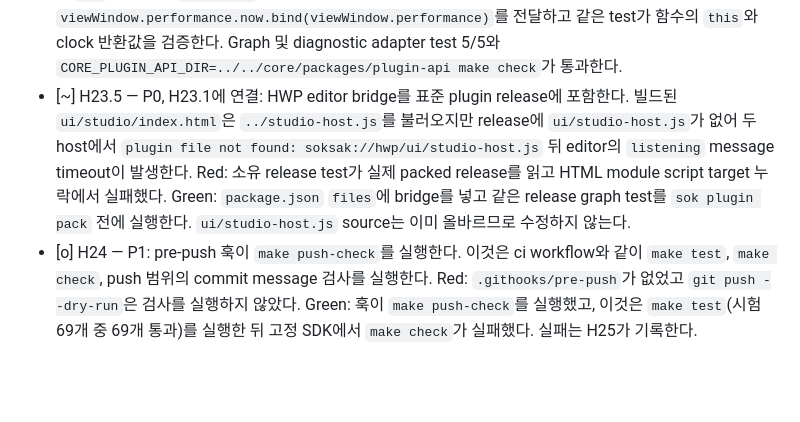
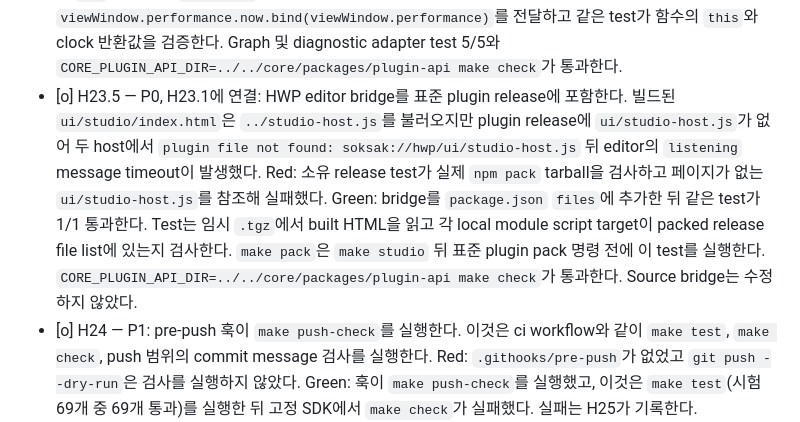
Before and after one commit to soksak-app/plugin-hwp, a Markdown page: docs/features.ko.md, the part around the change. Rendered like a GitHub page; blank space fills up the shorter version.

Commit message:
docs(features): Close HWP release graph gap (#H23.5)
Record the actual release tarball Red and Green results.
The packaged editor page now finds its declared host script.

```diff
--- a/docs/features.ko.md
+++ b/docs/features.ko.md
@@ -62,7 +62,7 @@
 - [ ] H23.2 — P1: 공개 process, capture, 진단 frame 증거로 core F212.14가 요구하는 HWP view 측정을 수집하고 평가한다. H23.1은 view-document frame observation을 제공하며, 표시된 content는 capture pixel로 증명한다. readiness나 frame callback만으로 metric을 통과시키지 않는다.
 - [o] H23.3 — P1, H23.1 및 core F239-193에 연결: opt-in HWP 진단 module graph를 browser에서 로드 가능하게 유지한다. `ui/view-diagnostics.js`가 `node:assert/strict`를 import했고 두 host는 진단 view 시작 중 `Importing a module script failed.`를 기록했다. Red: core `checkViewModules` test가 `ui/view-diagnostics.js: import node:assert/strict is not in the view import map`을 보고했다. Green: Node assertion을 명시적 경계 오류로 바꿨다. 추적된 graph 및 diagnostic adapter test 5/5가 통과하고 `CORE_PLUGIN_API_DIR=../../core/packages/plugin-api make check`가 manifest, graph, exposure, engines, events, records와 contract-case 검사를 통과한다.
 - [o] H23.4 — P1, H23.1에 연결: 공유 diagnostic frame observer에 view document의 `performance.now` clock을 view performance object에 바인딩해 전달한다. Red: adapter consumer test가 observer에서 필수 `now` 함수 대신 `undefined`를 받아 실패했다. Green: adapter가 `viewWindow.performance.now.bind(viewWindow.performance)`를 전달하고 같은 test가 함수의 `this`와 clock 반환값을 검증한다. Graph 및 diagnostic adapter test 5/5와 `CORE_PLUGIN_API_DIR=../../core/packages/plugin-api make check`가 통과한다.
-- [~] H23.5 — P0, H23.1에 연결: HWP editor bridge를 표준 plugin release에 포함한다. 빌드된 `ui/studio/index.html`은 `../studio-host.js`를 불러오지만 release에 `ui/studio-host.js`가 없어 두 host에서 `plugin file not found: soksak://hwp/ui/studio-host.js` 뒤 editor의 `listening` message timeout이 발생한다. Red: 소유 release test가 실제 packed release를 읽고 HTML module script target 누락에서 실패했다. Green: `package.json` `files`에 bridge를 넣고 같은 release graph test를 `sok plugin pack` 전에 실행한다. `ui/studio-host.js` source는 이미 올바르므로 수정하지 않는다.
+- [o] H23.5 — P0, H23.1에 연결: HWP editor bridge를 표준 plugin release에 포함한다. 빌드된 `ui/studio/index.html`은 `../studio-host.js`를 불러오지만 plugin release에 `ui/studio-host.js`가 없어 두 host에서 `plugin file not found: soksak://hwp/ui/studio-host.js` 뒤 editor의 `listening` message timeout이 발생했다. Red: 소유 release test가 실제 `npm pack` tarball을 검사하고 페이지가 없는 `ui/studio-host.js`를 참조해 실패했다. Green: bridge를 `package.json` `files`에 추가한 뒤 같은 test가 1/1 통과한다. Test는 임시 `.tgz`에서 built HTML을 읽고 각 local module script target이 packed release file list에 있는지 검사한다. `make pack`은 `make studio` 뒤 표준 plugin pack 명령 전에 이 test를 실행한다. `CORE_PLUGIN_API_DIR=../../core/packages/plugin-api make check`가 통과한다. Source bridge는 수정하지 않았다.
 - [o] H24 — P1: pre-push 훅이 `make push-check`를 실행한다. 이것은 ci workflow와 같이 `make test`, `make check`, push 범위의 commit message 검사를 실행한다. Red: `.githooks/pre-push`가 없었고 `git push --dry-run`은 검사를 실행하지 않았다. Green: 훅이 `make push-check`를 실행했고, 이것은 `make test`(시험 69개 중 69개 통과)를 실행한 뒤 고정 SDK에서 `make check`가 실패했다. 실패는 H25가 기록한다.
 - [ ] H25 — P0: 고정된 `@soksak/plugin-api`(v0.0.18)에서 `make check`가 통과한다. 원인: 이 plugin의 surface는 H22의 view composition이며, 고정 release는 `surface.module`을 요구해서 이를 거부한다(`scripts/check-manifest.mjs`: `surface requires a module`). 고정 release는 contract 파일 `contract/calls.json`도 게시하지 않는다(`scripts/check-test-cases.mjs`: `the pinned API does not publish contract file contract/calls.json`). 기대: `package.json`이 module 없는 view composition을 받아들이고 contract 파일을 게시하는 core release에 고정되며, `engines.soksak`이 이를 받아들이고, `make check`가 0으로 종료한다. 재시도 조건: v0.0.18 이후의 core release가 `surface.module` 없는 view composition을 받아들이고 `contract/calls.json`을 게시한다. 그 전까지 이 저장소의 push는 pre-push 훅이 막는다.
 - [o] H26 — P0: view 페이지 map이 core view import map의 screen-hash 항목을 가진다. core checklist item F212.12-1-10-2에 속한다. 입력: core의 `checkViewPage`가 `ui/index.html`에서 `@soksak/plugin-api/screen-hash` 항목을 찾지 못했다. core main은 F212.12-1-8-3 이후 이 항목을 요구한다. 기대: map이 core packages/plugin-api/index.js의 `VIEW_IMPORTS` 다섯 항목을 가지며, 시험의 map 복사본도 그렇다. Red: `test/hwp.test.mjs`가 page map에 screen-hash 항목이 없어 deep-equal 차이로 실패했다. Green: `make test`가 69개 중 69개를 통과하고, `CORE_PLUGIN_API_DIR`로 `make check`가 통과하며, core의 `checkViewPage`가 `ui/index.html`을 받아들인다.
```
Also changed, not shown: docs/features.md (+1 -1 lines).
